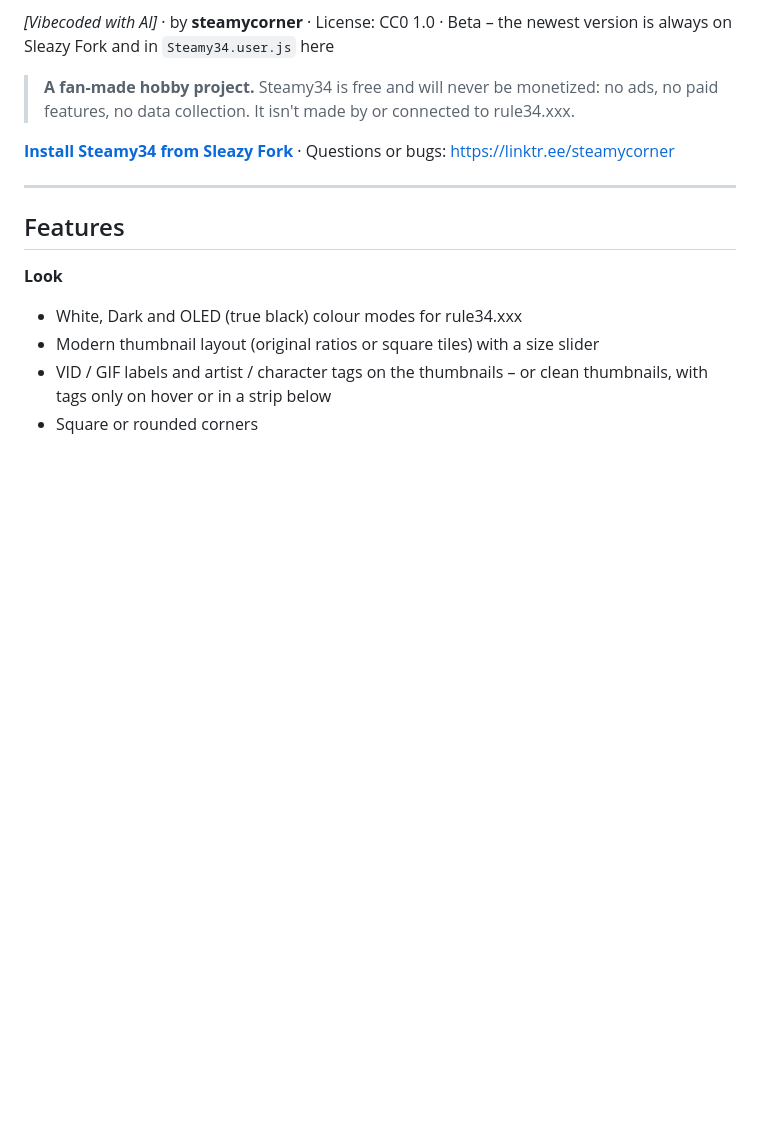
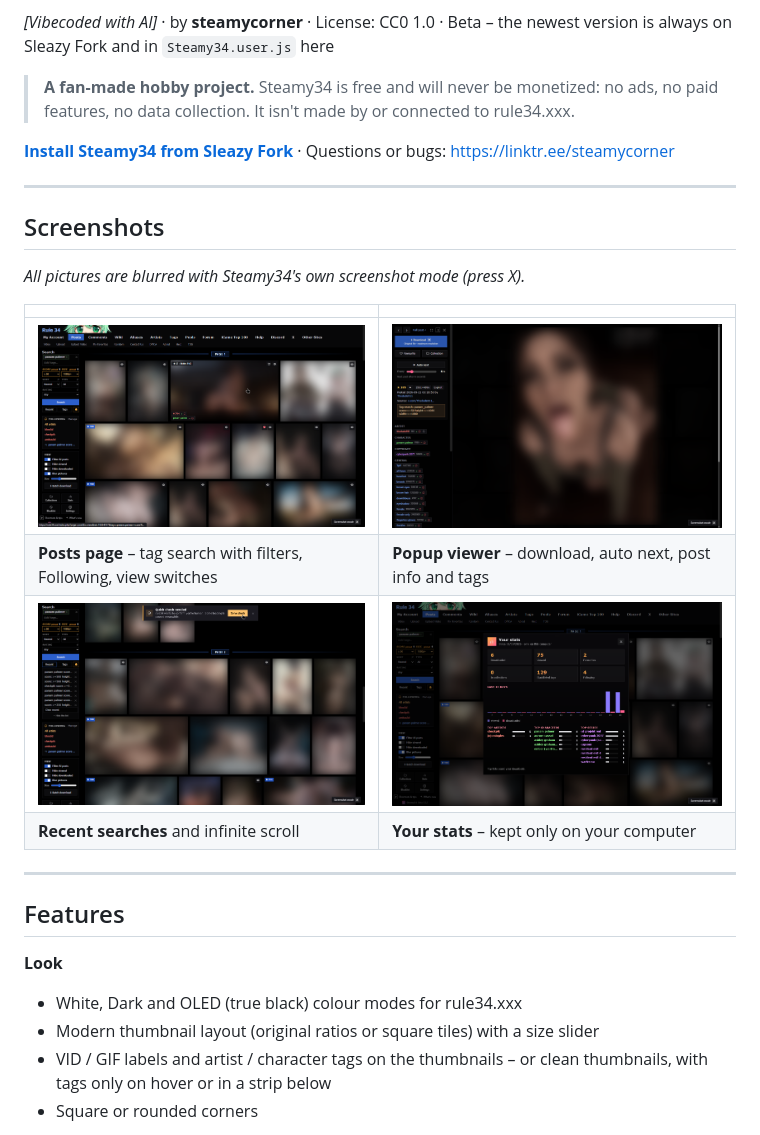
Before and after one commit to steamycorner/Steamy34, a Markdown page: README.md, the part around the change. Rendered like a GitHub page; pictures changed too: images/popup.png (added), images/posts.png (added), images/search.png (added); blank space fills up the shorter version.

Commit message:
Screenshots in the README

```diff
--- a/README.md
+++ b/README.md
@@ -7,6 +7,19 @@
 > **A fan-made hobby project.** Steamy34 is free and will never be monetized: no ads, no paid features, no data collection. It isn't made by or connected to rule34.xxx.
 
 **[Install Steamy34 from Sleazy Fork](https://sleazyfork.org/en/scripts/606445-steamy34)** · Questions or bugs: https://linktr.ee/steamycorner
+
+---
+
+## Screenshots
+
+*All pictures are blurred with Steamy34's own screenshot mode (press X).*
+
+| | |
+|---|---|
+| ![Posts page with the Steamy34 sidebar: tag search, Following, View switches](images/posts.png) | ![Popup viewer with download, auto next, post info and tags](images/popup.png) |
+| **Posts page** – tag search with filters, Following, view switches | **Popup viewer** – download, auto next, post info and tags |
+| ![Recent searches, infinite scroll with page dividers and the Cloudflare notice](images/search.png) | ![Your stats: downloads, views, top artists, characters and series](images/stats.png) |
+| **Recent searches** and infinite scroll | **Your stats** – kept only on your computer |
 
 ---
 
```
